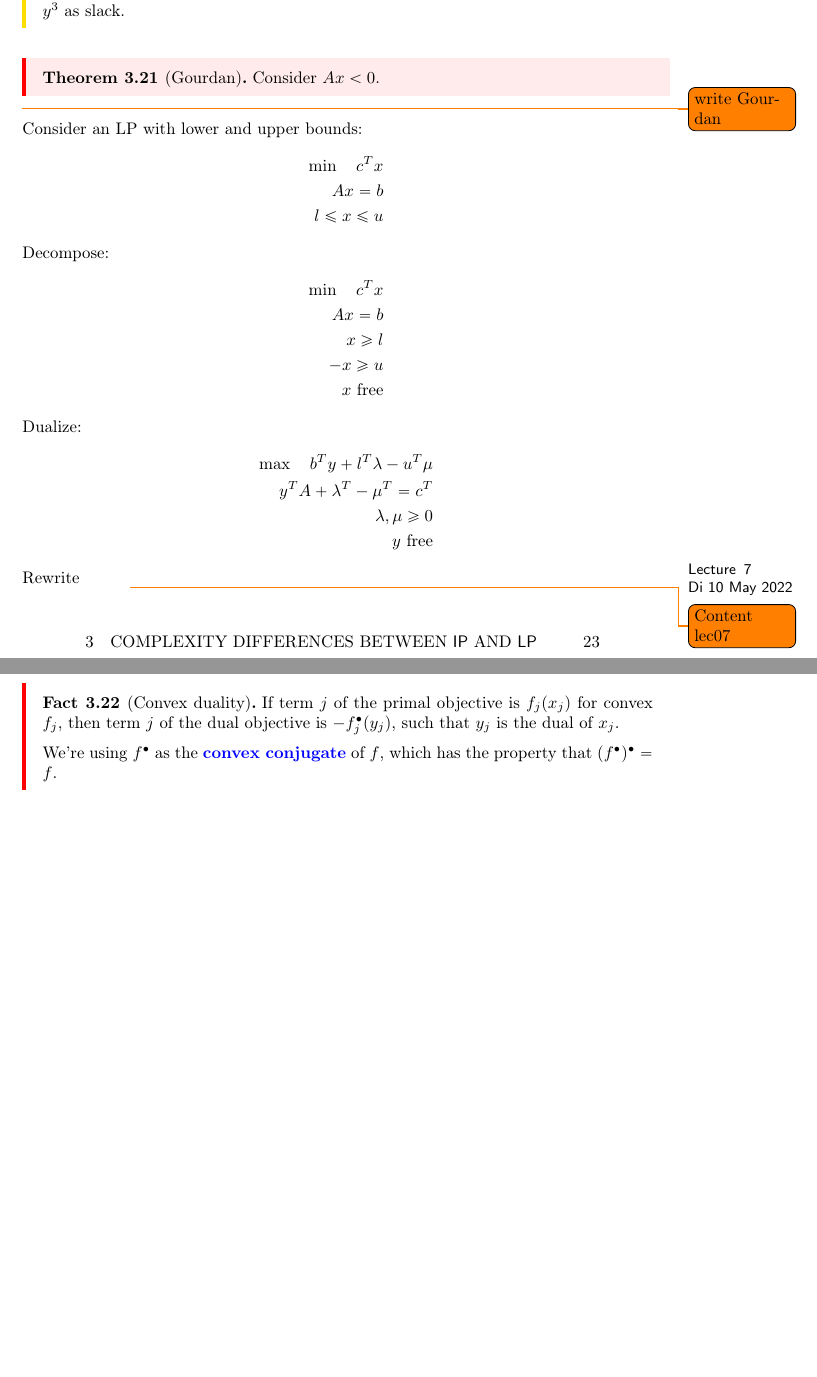
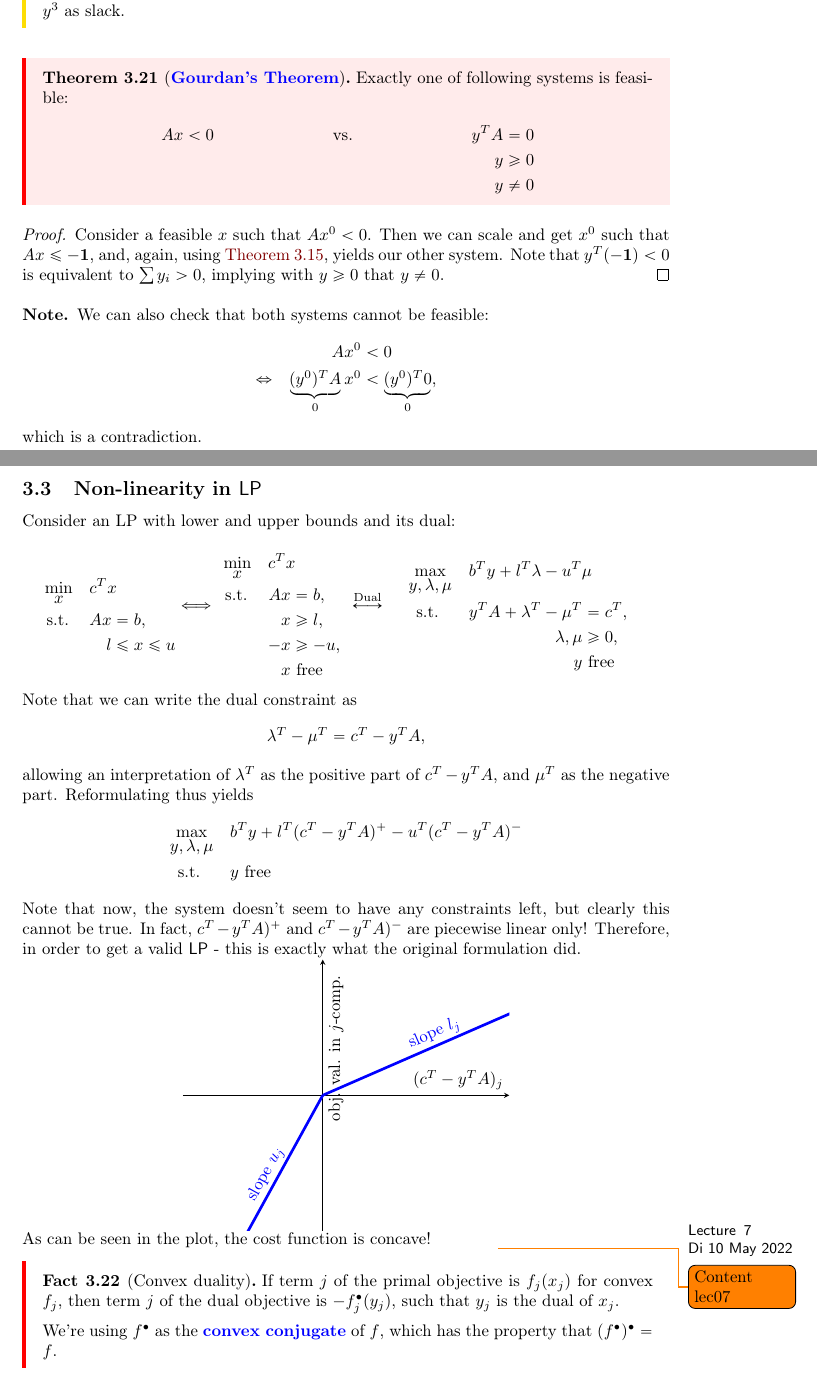
Before and after one commit to Zyranix/ADM2-Lecture-Notes, a LaTeX document (full.tex, which reads inputs/lectures/lec_06.tex): two parts of pages 23 and 24 of 43, joined at a grey line, cut so that both start at the same text, the shorter picture padded with empty space. Compiled offline with pdfLaTeX.

Commit message:
finalized lec06

```diff
--- a/inputs/lectures/lec_06.tex
+++ b/inputs/lectures/lec_06.tex
@@ -271,29 +269,96 @@ meaning that certificates cannot be calculated in polynomial time (unless $\pP =
     \end{alignat*}
     Note for the last equivalence that we used $y = y^1 - y^2$ with $y^1,y^2 \geq 0$, and interpreted $y^3$ as slack.
 \end{remark}
-\begin{theorem}[Gourdan]
-    Consider $Ax < 0$.
+\begin{theorem}[\vocab{Gourdan's Theorem}]
+    Exactly one of following systems is feasible:
+    \begin{align*}
+        Ax & < 0 & \text{vs.} &  & y^TA & = 0    \\
+           &     &            &  & y    & \geq 0 \\
+           &     &            &  & y    & \neq 0
+    \end{align*}
 \end{theorem}
-\todo{write Gourdan}
-Consider an LP with lower and upper bounds:
+\begin{proof}
+    Consider a feasible $x$ such that $Ax^0 < 0$.
+    Then we can scale and get $x^0$ such that $Ax \leq -\mathbf{1}$, and, again, using \autoref{thm:farkas},
+    yields our other system. Note that $y^T(-\mathbf{1})<0$ is equivalent to $\sum y_i > 0$,
+    implying with $y \geq 0$ that $y \neq 0$.
+\end{proof}
+\begin{note}
+    We can also check that both systems cannot be feasible:
+    \begin{alignat*}{2}
+                              &  & Ax^0                         & < 0                          \\
+        \Leftrightarrow \quad &  & \underbrace{(y^0)^TA}_{0}x^0 & < \underbrace{(y^0)^T0}_{0},
+    \end{alignat*}
+    which is a contradiction.
+\end{note}
+\subsection{Non-linearity in $\LP$}
+Consider an LP with lower and upper bounds and its dual:
+\\
+\begin{minipage}{\textwidth}
+    \centering
+    \begin{minipage}{0.2\textwidth}
+        \begin{mini*}{x}{c^Tx}{}{}
+            \addConstraint{Ax}{=b}
+            \addConstraint{l}{\leq x}{\leq u}
+        \end{mini*}
+    \end{minipage}
+    $\Longleftrightarrow$
+    \begin{minipage}{0.2\textwidth}
+        \begin{mini*}{x}{c^Tx}{}{}
+            \addConstraint{Ax}{=b}
+            \addConstraint{x}{\geq l}
+            \addConstraint{-x}{\geq -u}
+            \addConstraint{x}{\text{ free}}
+        \end{mini*}
+    \end{minipage}
+    $\overset{\text{Dual}}{\longleftrightarrow}$
+    \begin{minipage}{0.4\textwidth}
+        \begin{maxi*}{y,\lambda,\mu}{b^Ty + l^T\lambda - u^T \mu}{}{}
+            \addConstraint{y^TA + \lambda^T - \mu^T }{= c^T}
+            \addConstraint{\lambda,\mu}{\geq 0}
+            \addConstraint{y}{\text{ free}}
+        \end{maxi*}
+    \end{minipage}
+\end{minipage}
+
+Note that we can write the dual constraint as
 \begin{align*}
-    \min \quad c^Tx \\
-    Ax=b            \\
-    l \leq x \leq u
+    \lambda^T-\mu^T = c^T- y^TA,
 \end{align*}
-Decompose:
-\begin{align*}
-    \min \quad c^Tx \\
-    Ax=b            \\
-    x \geq l        \\
-    -x \geq u       \\
-    x \text{ free}
-\end{align*}
-Dualize:
-\begin{align*}
-    \max \quad b^Ty + l^T\lambda - u^T \mu \\
-    y^TA + \lambda^T - \mu^T = c^T         \\
-    \lambda,\mu \geq 0                     \\
-    y \text{ free}
-\end{align*}
-Rewrite
+allowing an interpretation of $\lambda^T$ as the positive part of $c^T-y^TA$,
+and $\mu^T$ as the negative part. Reformulating thus yields
+\begin{maxi*}{y,\lambda,\mu}{b^Ty + l^T(c^T-y^TA)^+ - u^T (c^T-y^TA)^-}{}{}
+    \addConstraint{y}{\text{ free}}
+\end{maxi*}
+Note that now, the system doesn't seem to have any constraints left, but clearly this cannot be true.
+In fact, $c^T-y^TA)^+$ and $c^T-y^TA)^-$ are piecewise linear only! Therefore, in order to get a valid $\LP$ -
+this is exactly what the original formulation did.
+\\
+\begin{minipage}{\textwidth}
+    \centering
+    \begin{tikzpicture}
+        \begin{axis}[
+                axis x line=center,
+                axis y line=middle,
+                xlabel=$(c^T-y^TA)_j$,
+                ylabel=obj. val. in $j$-comp.,
+                ylabel style={sloped, xshift=-100pt},
+                xmin=-3,
+                xmax=4,
+                ymin=-4,
+                ymax=4,
+                grid=none,
+                ticks=none,
+                % minor tick num=1,
+                % axis equal image,
+            ]
+            \addplot[blue, ultra thick] coordinates {(0,0) (5,3)}
+            node[pos=0.5, yshift=7pt,sloped]{slope $l_j$}
+            ;
+            \addplot[blue, ultra thick] coordinates {(-2,-5) (0,0)}
+            node[pos=0.5, yshift=7pt,sloped]{slope $u_j$}
+            ;
+        \end{axis}
+    \end{tikzpicture}
+\end{minipage}
+As can be seen in the plot, the cost function is concave!
```
Also changed, not shown: inputs/exercises/sheet04.tex (+1 -1 lines), inputs/lectures/lec_06.tex (12 more changed lines).
